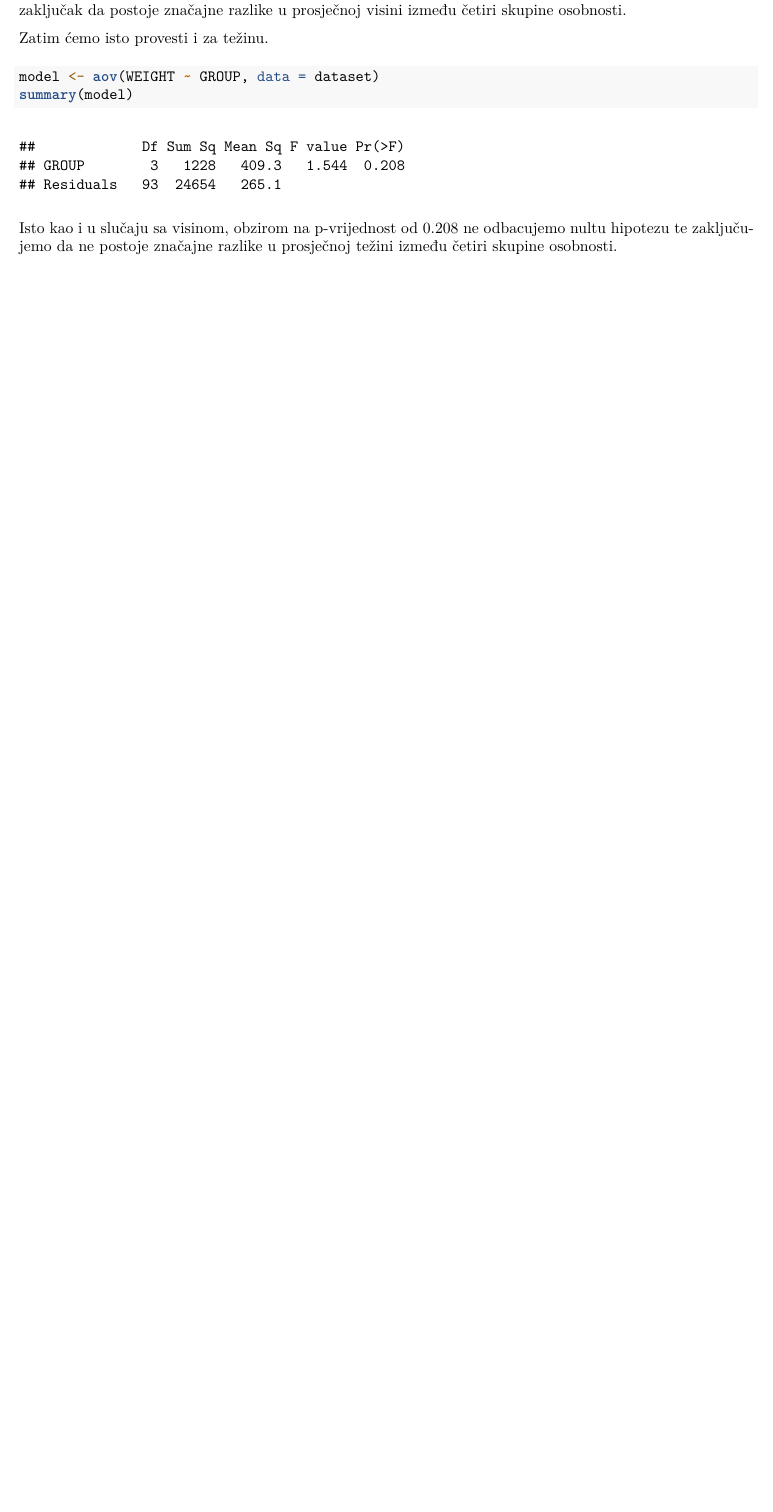
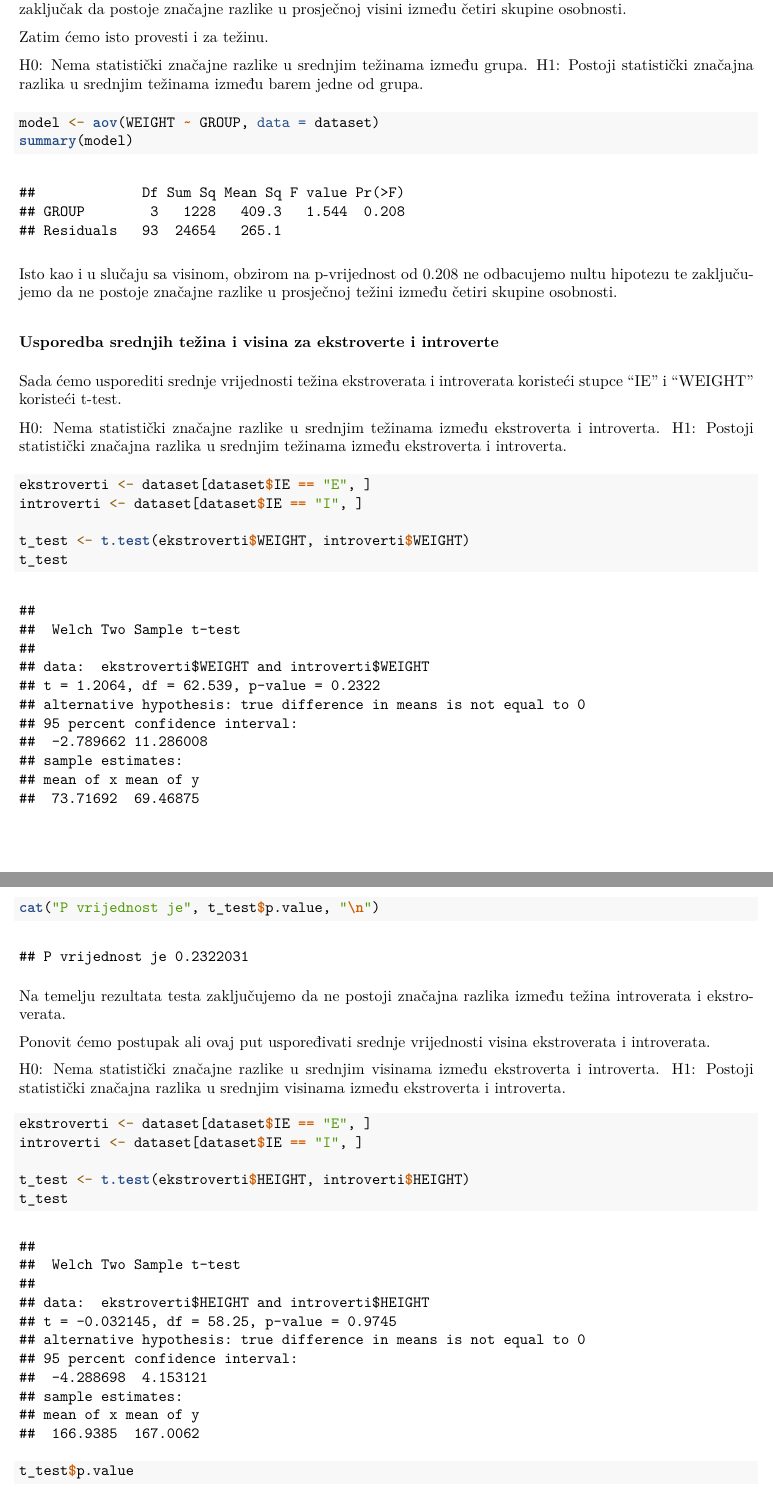
Before and after one commit to SAP-16personalities/project, an R Markdown document (Rmd/MBTI.Rmd): part of page 13 of 17 before the commit and two parts of pages 13 and 14 of 18 after it, the two joined at a grey line, cut so that both start at the same text, the shorter picture padded with empty space. The pictures show the output file Rmd/MBTI.pdf that the author committed with the source.

Commit message:
dorađen treći zadatak

````diff
--- a/Rmd/MBTI.Rmd
+++ b/Rmd/MBTI.Rmd
@@ -261,3 +270,5 @@ Zatim ćemo isto provesti i za težinu.
+H0: Nema statistički značajne razlike u srednjim težinama između grupa.
+H1: Postoji statistički značajna razlika u srednjim težinama između barem jedne od grupa.
 ```{r}
 model <- aov(WEIGHT ~ GROUP, data = dataset)
 summary(model)
@@ -266,3 +277,31 @@ Isto kao i u slučaju sa visinom, obzirom na p-vrijednost od 0.208 ne odbacujemo
 
 
 
+### Usporedba srednjih težina i visina za ekstroverte i introverte
+
+
+Sada ćemo usporediti srednje vrijednosti težina ekstroverata i introverata koristeći stupce "IE" i "WEIGHT" koristeći t-test.
+
+H0: Nema statistički značajne razlike u srednjim težinama između ekstroverta i introverta.
+H1: Postoji statistički značajna razlika u srednjim težinama između ekstroverta i introverta.
+```{r}
+ekstroverti <- dataset[dataset$IE == "E", ]
+introverti <- dataset[dataset$IE == "I", ]
+
+t_test <- t.test(ekstroverti$WEIGHT, introverti$WEIGHT)
+t_test
+cat("P vrijednost je", t_test$p.value, "\n")
+```
+Na temelju rezultata testa zaključujemo da ne postoji značajna razlika između težina introverata i ekstroverata.
+
+Ponovit ćemo postupak ali ovaj put uspoređivati srednje vrijednosti visina ekstroverata i introverata.
+
+H0: Nema statistički značajne razlike u srednjim visinama između ekstroverta i introverta.
+H1: Postoji statistički značajna razlika u srednjim visinama između ekstroverta i introverta.
+```{r}
+ekstroverti <- dataset[dataset$IE == "E", ]
+introverti <- dataset[dataset$IE == "I", ]
+
+t_test <- t.test(ekstroverti$HEIGHT, introverti$HEIGHT)
+t_test
+t_test$p.value
````
Also changed, not shown: Rmd/MBTI.pdf, Rmd/MBTI.Rmd (12 more changed lines).
